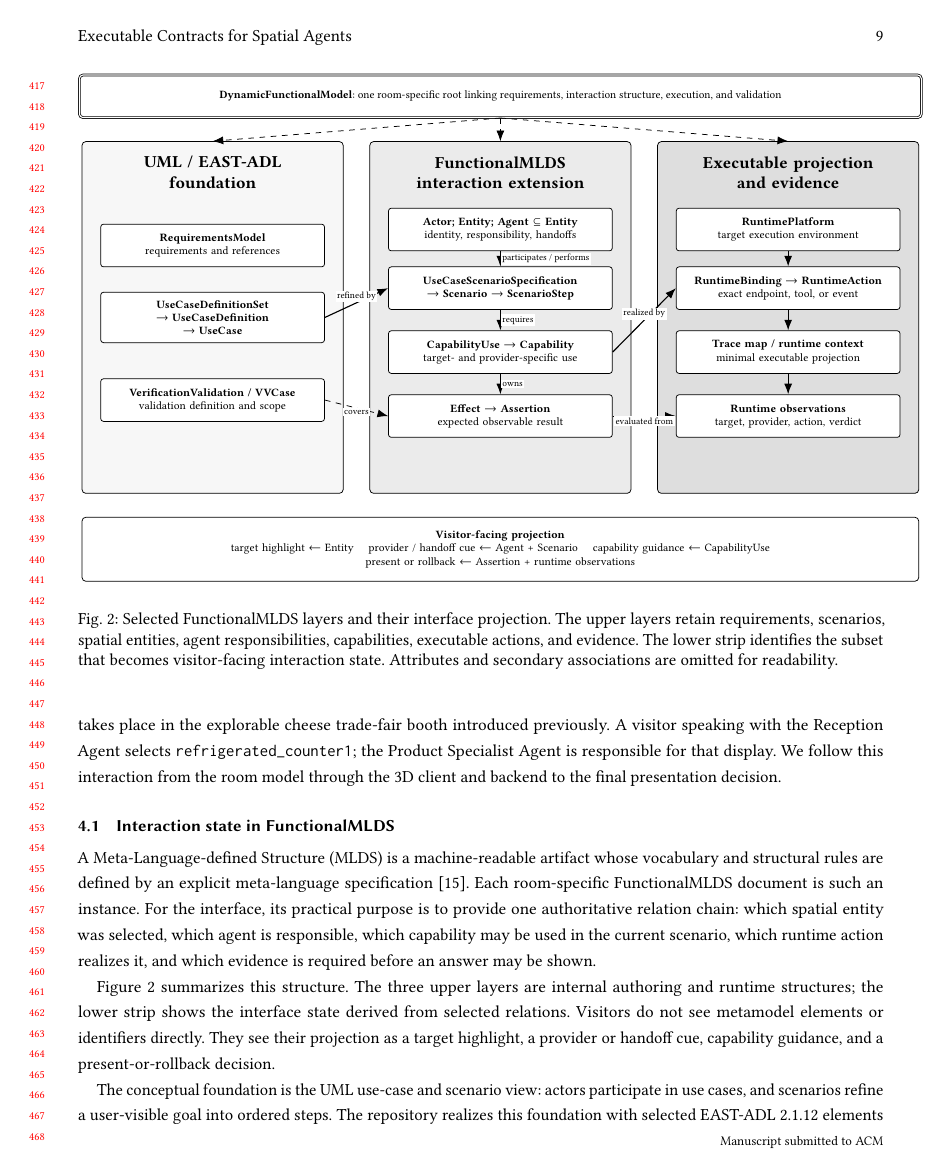
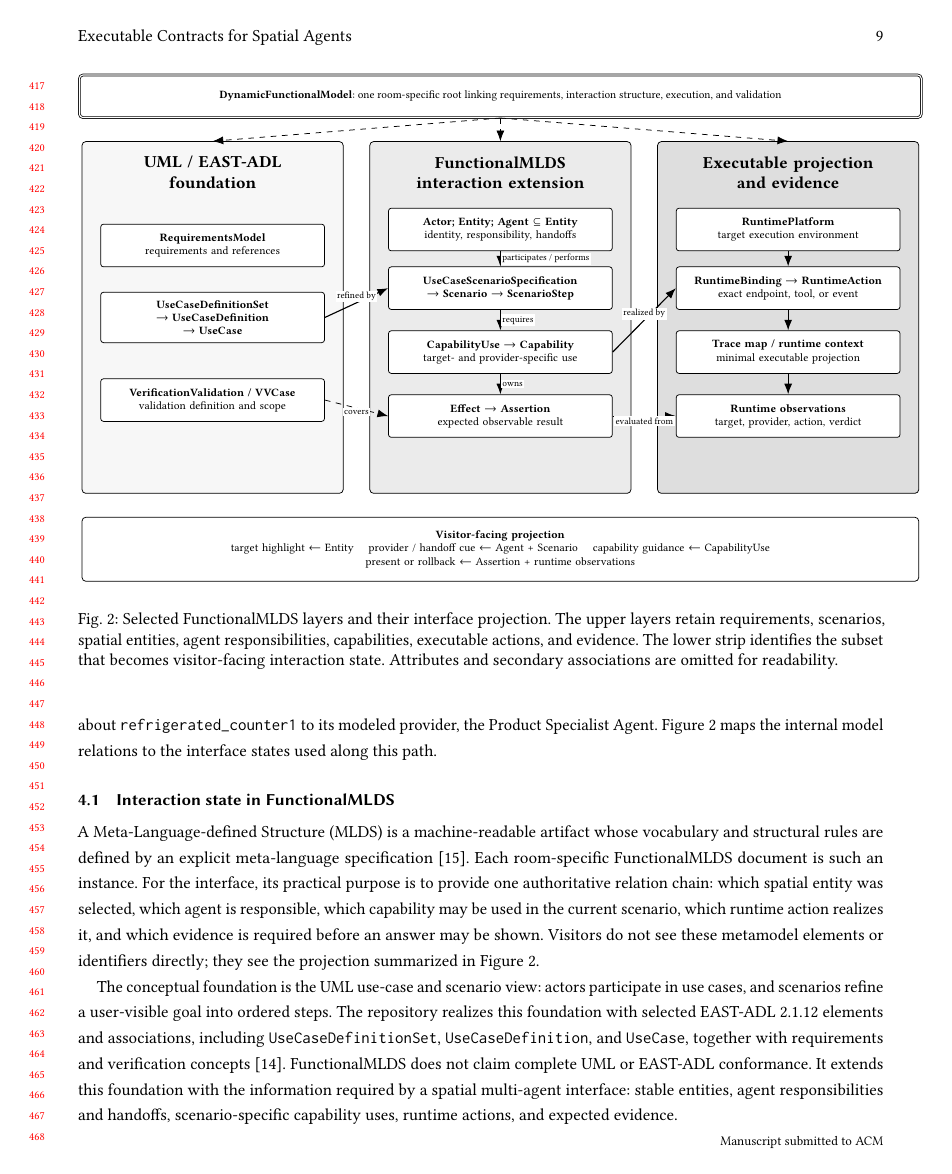
Before and after one commit to fling7/FunctionlalMLDS, a LaTeX paper (research/iui2027/paper_userstudy/main.tex, which reads research/iui2027/paper_userstudy/sections/04_implementation.tex): page 9 of 25. Compiled offline with pdfLaTeX.

Commit message:
Align implementation figure order with the chapter narrative

```diff
--- a/research/iui2027/paper_userstudy/sections/04_implementation.tex
+++ b/research/iui2027/paper_userstudy/sections/04_implementation.tex
@@ -8,24 +3,0 @@ observable provider or handoff, capability-specific guidance, and either a
-grounded answer or a recoverable rejection.  The running interaction takes
-place in the explorable cheese trade-fair booth introduced previously.  A
-visitor speaking with the Reception Agent selects
-\texttt{refrigerated\_counter1}; the Product Specialist Agent is responsible
-for that display.  We follow this interaction from the room model through the
-3D client and backend to the final presentation decision.
-
-\subsection{Interaction state in FunctionalMLDS}
-
-A Meta-Language-defined Structure (MLDS) is a machine-readable artifact whose
-vocabulary and structural rules are defined by an explicit meta-language
-specification \cite{fischer2025machinereadable}.  Each room-specific
-FunctionalMLDS document is such an instance.  For the interface, its practical
-purpose is to provide one authoritative relation chain: which spatial entity
-was selected, which agent is responsible, which capability may be used in the
-current scenario, which runtime action realizes it, and which evidence is
-required before an answer may be shown.
-
-Figure~\ref{fig:functionalmlds-core} summarizes this structure.  The three
-upper layers are internal authoring and runtime structures; the lower strip
-shows the interface state derived from selected relations.  Visitors do not see
-metamodel elements or identifiers directly.  They see their projection as a
-target highlight, a provider or handoff cue, capability guidance, and a
-present-or-rollback decision.
@@ -32,3 +8,7 @@ present-or-rollback decision.
+cheese-booth interaction, the Reception Agent hands a question about
+\texttt{refrigerated\_counter1} to its modeled provider, the Product Specialist
+Agent.  Figure~\ref{fig:functionalmlds-core} maps the internal model relations
+to the interface states used along this path.
 
 \FloatBarrier
 \begin{figure*}[!t]
@@ -127,6 +107,19 @@ present-or-rollback decision.
   \label{fig:functionalmlds-core}
 \end{figure*}
 \FloatBarrier
+
+\subsection{Interaction state in FunctionalMLDS}
+
+A Meta-Language-defined Structure (MLDS) is a machine-readable artifact whose
+vocabulary and structural rules are defined by an explicit meta-language
+specification \cite{fischer2025machinereadable}.  Each room-specific
+FunctionalMLDS document is such an instance.  For the interface, its practical
+purpose is to provide one authoritative relation chain: which spatial entity
+was selected, which agent is responsible, which capability may be used in the
+current scenario, which runtime action realizes it, and which evidence is
+required before an answer may be shown.  Visitors do not see these metamodel
+elements or identifiers directly; they see the projection summarized in
+Figure~\ref{fig:functionalmlds-core}.
 
 The conceptual foundation is the UML use-case and scenario view: actors
 participate in use cases, and scenarios refine a user-visible goal into ordered
```
Also changed, not shown: research/iui2027/paper_userstudy/sections/04_implementation.tex (8 more changed lines).
